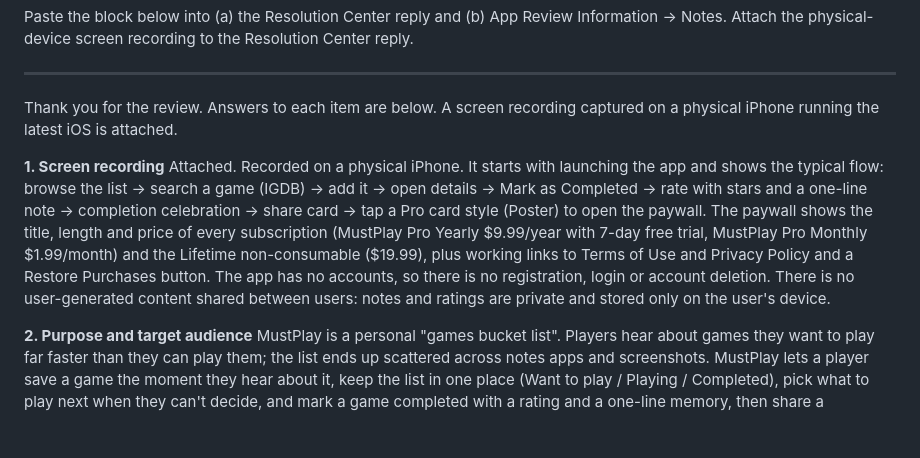
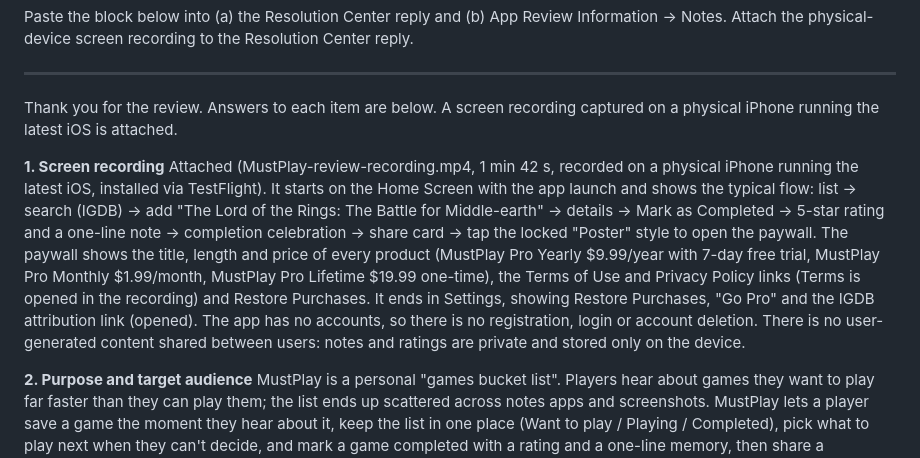
Before and after one commit to Kbfox/MustPlay, a Markdown page: docs/app-review-reply.md, the part around the change. Drawn GitHub-style; blank space fills up the shorter version.

Commit message:
docs: review reply item 1 matches the real-device recording
Co-Authored-By: Claude Fable 5.1 <noreply@anthropic.com>

```diff
--- a/docs/app-review-reply.md
+++ b/docs/app-review-reply.md
@@ -8,7 +8,7 @@ Attach the physical-device screen recording to the Resolution Center reply.
 Thank you for the review. Answers to each item are below. A screen recording captured on a physical iPhone running the latest iOS is attached.
 
 **1. Screen recording**
-Attached. Recorded on a physical iPhone. It starts with launching the app and shows the typical flow: browse the list → search a game (IGDB) → add it → open details → Mark as Completed → rate with stars and a one-line note → completion celebration → share card → tap a Pro card style (Poster) to open the paywall. The paywall shows the title, length and price of every subscription (MustPlay Pro Yearly $9.99/year with 7-day free trial, MustPlay Pro Monthly $1.99/month) and the Lifetime non-consumable ($19.99), plus working links to Terms of Use and Privacy Policy and a Restore Purchases button. The app has no accounts, so there is no registration, login or account deletion. There is no user-generated content shared between users: notes and ratings are private and stored only on the user's device.
+Attached (MustPlay-review-recording.mp4, 1 min 42 s, recorded on a physical iPhone running the latest iOS, installed via TestFlight). It starts on the Home Screen with the app launch and shows the typical flow: list → search (IGDB) → add "The Lord of the Rings: The Battle for Middle-earth" → details → Mark as Completed → 5-star rating and a one-line note → completion celebration → share card → tap the locked "Poster" style to open the paywall. The paywall shows the title, length and price of every product (MustPlay Pro Yearly $9.99/year with 7-day free trial, MustPlay Pro Monthly $1.99/month, MustPlay Pro Lifetime $19.99 one-time), the Terms of Use and Privacy Policy links (Terms is opened in the recording) and Restore Purchases. It ends in Settings, showing Restore Purchases, "Go Pro" and the IGDB attribution link (opened). The app has no accounts, so there is no registration, login or account deletion. There is no user-generated content shared between users: notes and ratings are private and stored only on the device.
 
 **2. Purpose and target audience**
 MustPlay is a personal "games bucket list". Players hear about games they want to play far faster than they can play them; the list ends up scattered across notes apps and screenshots. MustPlay lets a player save a game the moment they hear about it, keep the list in one place (Want to play / Playing / Completed), pick what to play next when they can't decide, and mark a game completed with a rating and a one-line memory, then share a completion card. Target audience: adult and teen gamers (rated 12+) who play on any platform. It is a single-user utility; there is no social network, chat or community.
```
